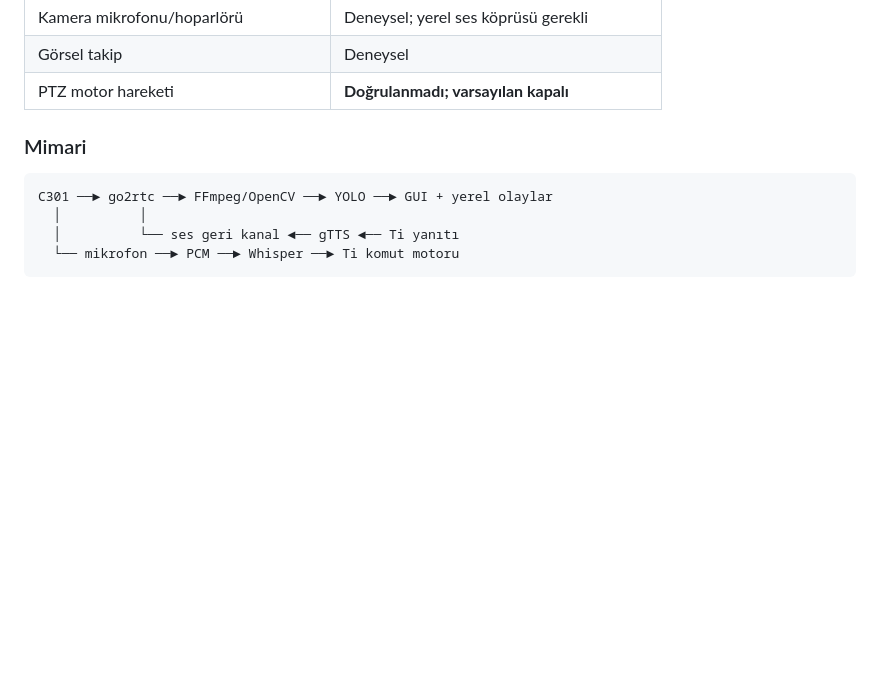
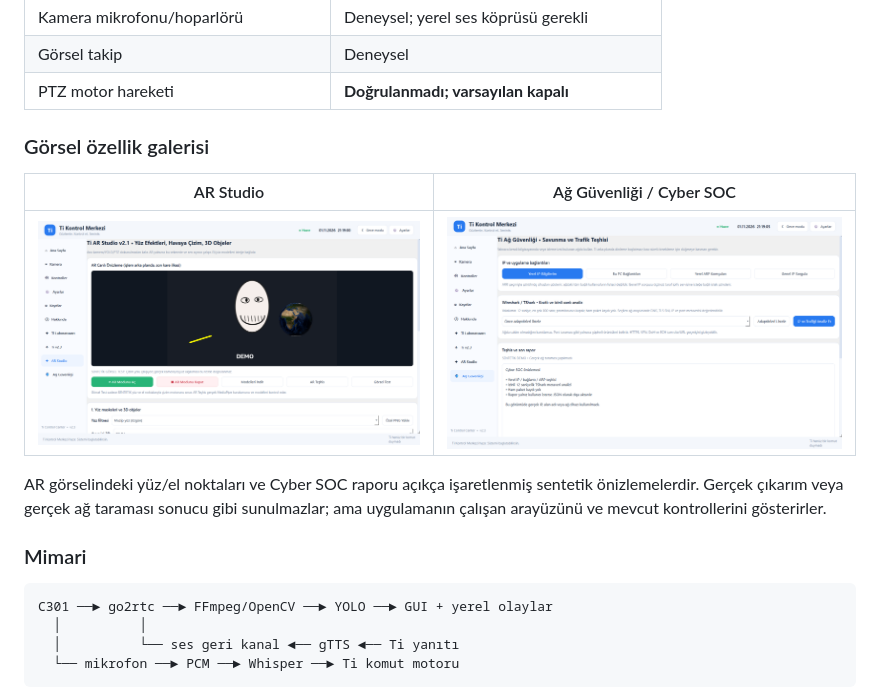
Before and after one commit to batuthzcode/C301-AI-Security-Monitor, a Markdown page: README.md, the part around the change. Drawn GitHub-style; pictures changed too: ti_ai/assets/ti-ai-v2.3-ar-studio.png (added), ti_ai/assets/ti-ai-v2.3-cyber-soc.png (added); blank space fills up the shorter version.

Commit message:
docs: add AR Studio and Cyber SOC feature screenshots

```diff
--- a/README.md
+++ b/README.md
@@ -44,6 +44,16 @@ etmez.
 | Kamera mikrofonu/hoparlörü | Deneysel; yerel ses köprüsü gerekli |
 | Görsel takip | Deneysel |
 | PTZ motor hareketi | **Doğrulanmadı; varsayılan kapalı** |
+
+### Görsel özellik galerisi
+
+| AR Studio | Ağ Güvenliği / Cyber SOC |
+|---|---|
+| ![Ti AR Studio sentetik görsel testi](ti_ai/assets/ti-ai-v2.3-ar-studio.png) | ![Ti Ağ Güvenliği ve Cyber SOC güvenli önizlemesi](ti_ai/assets/ti-ai-v2.3-cyber-soc.png) |
+
+AR görselindeki yüz/el noktaları ve Cyber SOC raporu açıkça işaretlenmiş sentetik
+önizlemelerdir. Gerçek çıkarım veya gerçek ağ taraması sonucu gibi sunulmazlar;
+ama uygulamanın çalışan arayüzünü ve mevcut kontrollerini gösterirler.
 
 ### Mimari
 
```
Also changed, not shown: ti_ai/README.md (+10 -0 lines), 1 other file.
